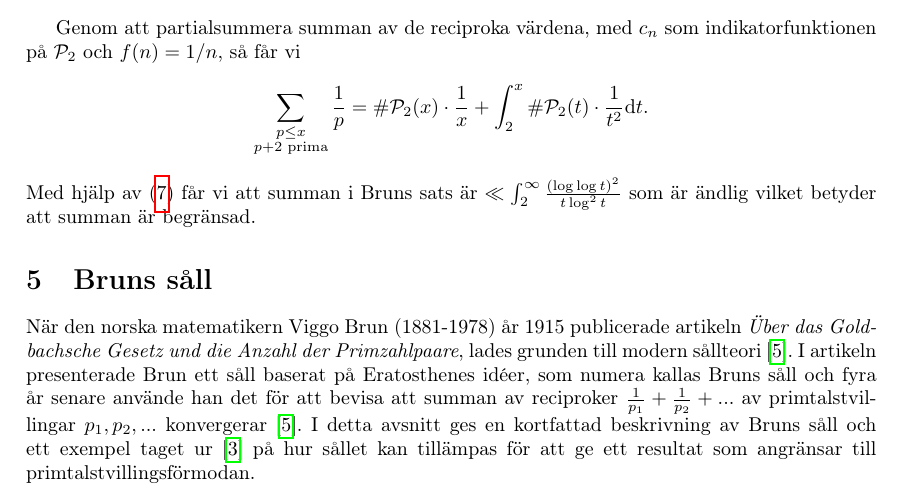
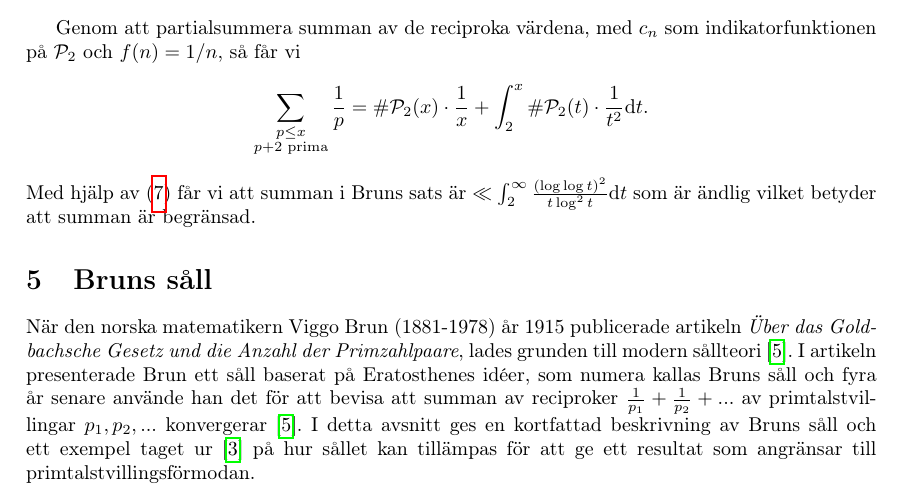
Before and after one commit to ElComadore/Matematiska-S-ll, a LaTeX paper (main.tex, which reads erik/eratosthenes.tex): part of page 13 of 23, cut so that both start at the same text. Compiled offline with pdfLaTeX.

Commit message:
Missat dt

```diff
--- a/erik/eratosthenes.tex
+++ b/erik/eratosthenes.tex
@@ -106,4 +106,4 @@ Genom att partialsummera summan av de reciproka värdena, med \(c_n\) som indika
 \begin{align*}
     \sum_{\substack{p \leq x \\ p + 2 \text{ prima}}} \frac{1}{p} = \card{\P_2(x)} \cdot \frac{1}{x} + \int_2^x \card{\P_2(t)} \cdot \frac{1}{t^2} \text{d}t .
 \end{align*}
-Med hjälp av (\ref{PrimTwinCard}) får vi att summan i Bruns sats är \(\ll \int_2^\infty \frac{(\log \log t)^2}{t \log^2 t}\) som är ändlig vilket betyder att summan är begränsad.
+Med hjälp av (\ref{PrimTwinCard}) får vi att summan i Bruns sats är \(\ll \int_2^\infty \frac{(\log \log t)^2}{t \log^2 t} \text{d}t\) som är ändlig vilket betyder att summan är begränsad.
```
Also changed, not shown: erik/eratosthenes.tex (2 more changed lines).
